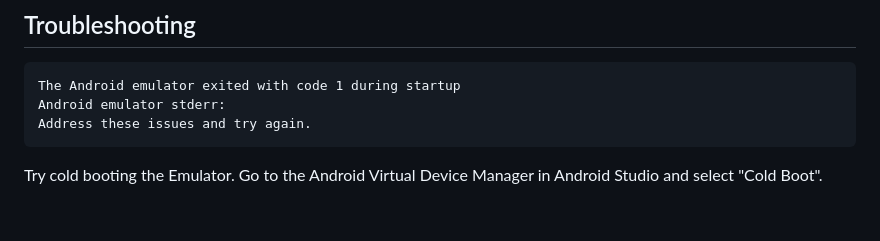
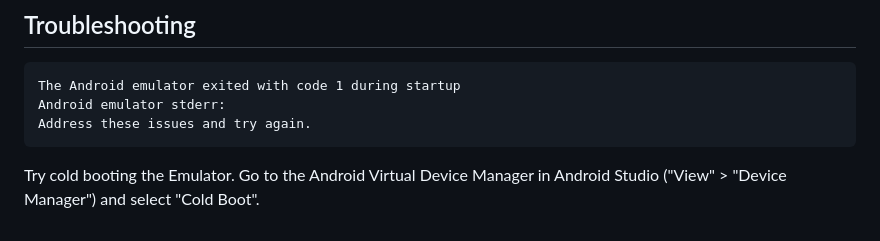
Before and after one commit to rcpch/digital-growth-charts-app, a Markdown page: README.md, the part around the change. GitHub-like rendering.

````diff
--- a/README.md
+++ b/README.md
@@ -91,4 +91,4 @@ Android emulator stderr:
 Address these issues and try again.
 ```
 
-Try cold booting the Emulator. Go to the Android Virtual Device Manager in Android Studio and select "Cold Boot".
+Try cold booting the Emulator. Go to the Android Virtual Device Manager in Android Studio ("View" > "Device Manager") and select "Cold Boot".
````
